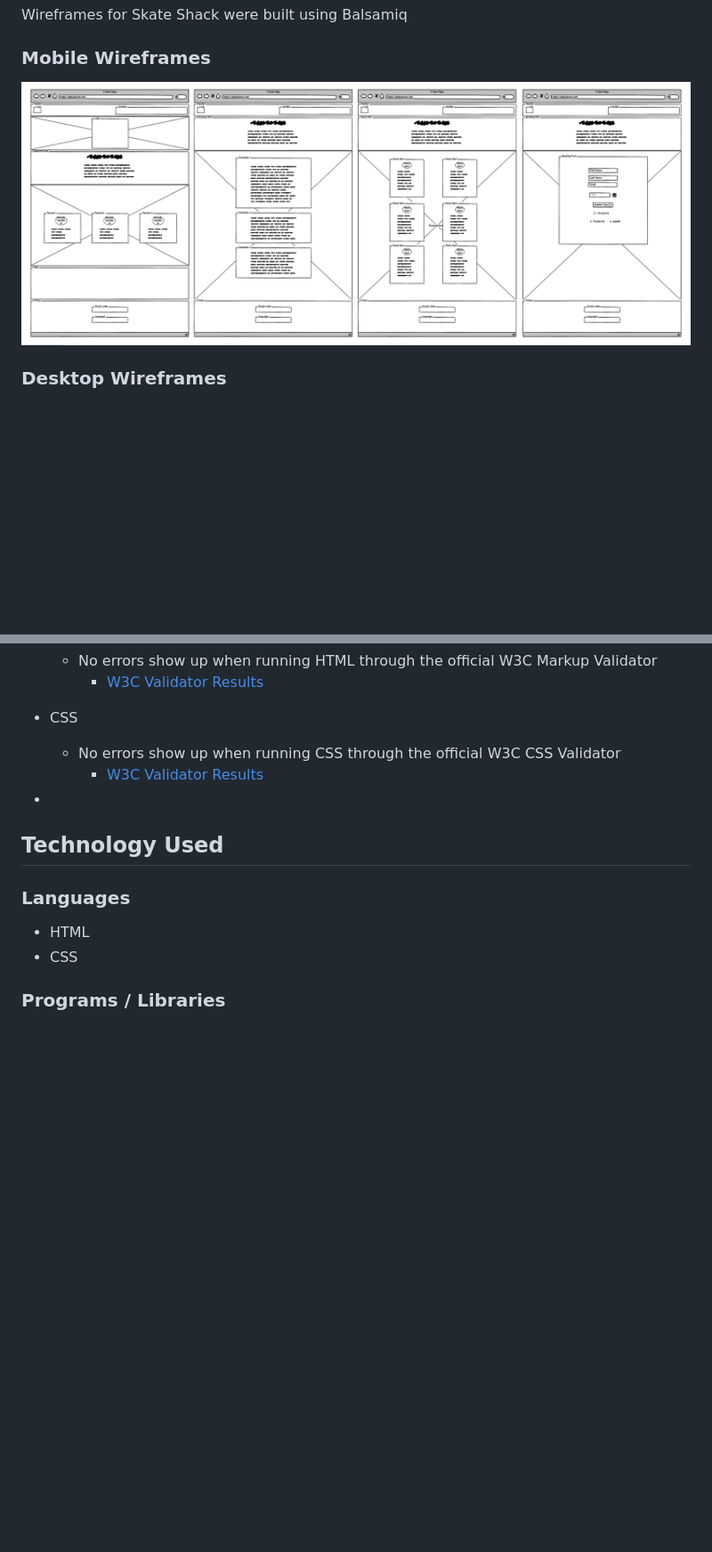
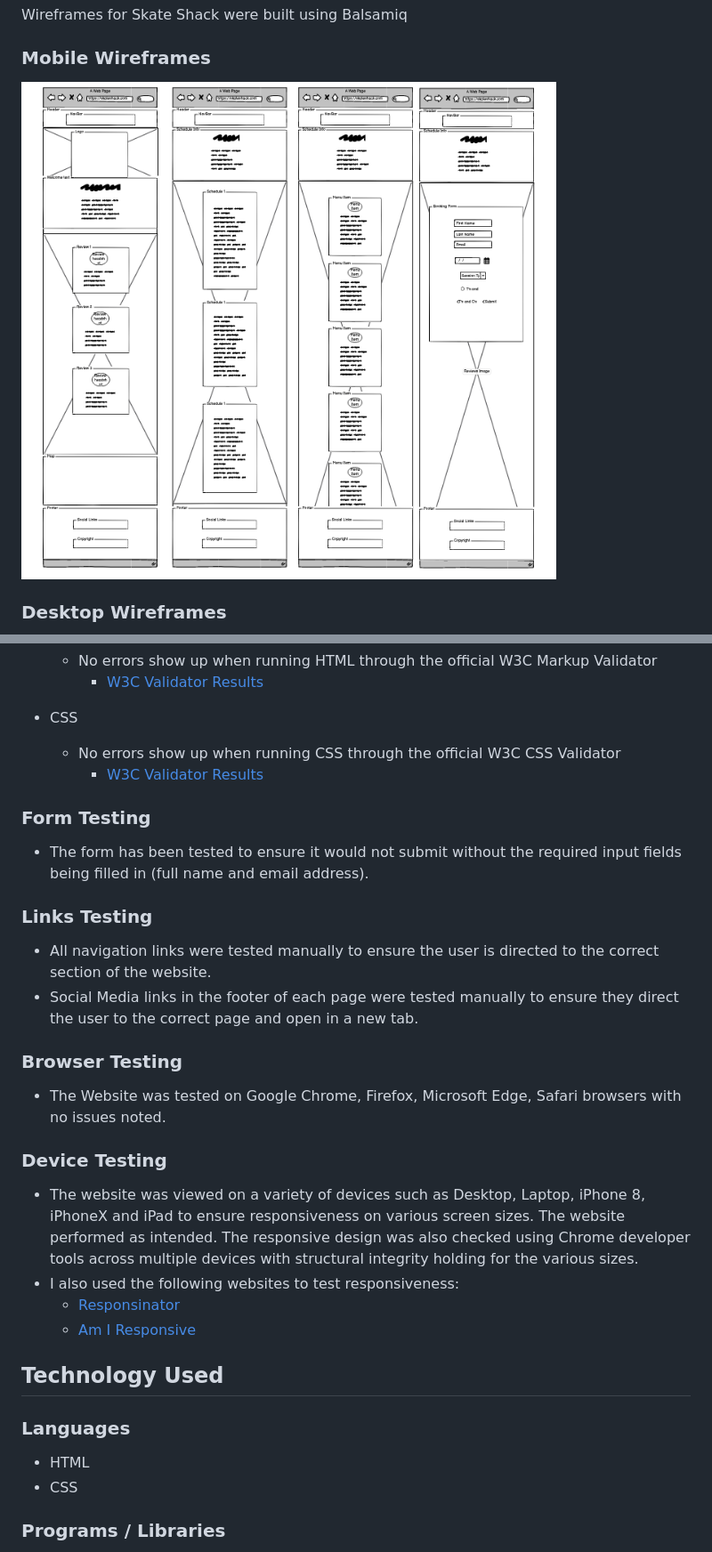
Before and after one commit to LewBeavenDev/SkateShack2.0, a Markdown page: README.md, 2 parts joined by grey strips. Shown at 89% size. Drawn GitHub-style; blank space fills up the shorter version.

Commit message:
Updated Readme with testing Info

```diff
--- a/README.md
+++ b/README.md
@@ -55,7 +55,7 @@ Live link - [Skate Shack](https://lewbeavendev.github.io/SkateShack2.0/)
  Wireframes for Skate Shack were built using Balsamiq
 
    ### Mobile Wireframes
-   ![Wireframe Image](https://github.com/LewBeavenDev/SkateShack2.0/blob/main/assets/media/Readme-SS's/SS-Wireframes.png?raw=true "Skate Shack Wireframe Image")
+   ![Mobile Wireframe Image](https://github.com/LewBeavenDev/SkateShack2.0/blob/main/assets/media/Readme-SS's/SS-Mobile-Wireframes.png?raw=true "Skate Shack Mobile Wireframe Image")
 
 
 
@@ -185,7 +185,21 @@ Live link - [Skate Shack](https://lewbeavendev.github.io/SkateShack2.0/)
    - No errors show up when running CSS through the official W3C CSS Validator
       - [W3C Validator Results](https://github.com/LewBeavenDev/SkateShack2.0/blob/main/assets/media/Readme-SS's/SS-CSS-Validator.png?raw=true)
 
- -
+ ### Form Testing
+ - The form has been tested to ensure it would not submit without the required input fields being filled in (full name and email address).
+
+ ### Links Testing
+ - All navigation links were tested manually to ensure the user is directed to the correct section of the website.
+ - Social Media links in the footer of each page were tested manually to ensure they direct the user to the correct page and open in a new tab.
+
+ ### Browser Testing
+ - The Website was tested on Google Chrome, Firefox, Microsoft Edge, Safari browsers with no issues noted.
+
+ ### Device Testing
+ - The website was viewed on a variety of devices such as Desktop, Laptop, iPhone 8, iPhoneX and iPad to ensure responsiveness on various screen sizes. The website performed as intended. The responsive design was also checked using Chrome developer tools across multiple devices with structural integrity holding for the various sizes.
+ - I also used the following websites to test responsiveness:
+    - [Responsinator](http://www.responsinator.com/?url=https%3A%2F%2Flewbeavendev.github.io%2FSkateShack2.0%2F)
+    - [Am I Responsive](https://ui.dev/amiresponsive?url=https://lewbeavendev.github.io/SkateShack2.0/)
  ## Technology Used
 
  ### Languages
```
